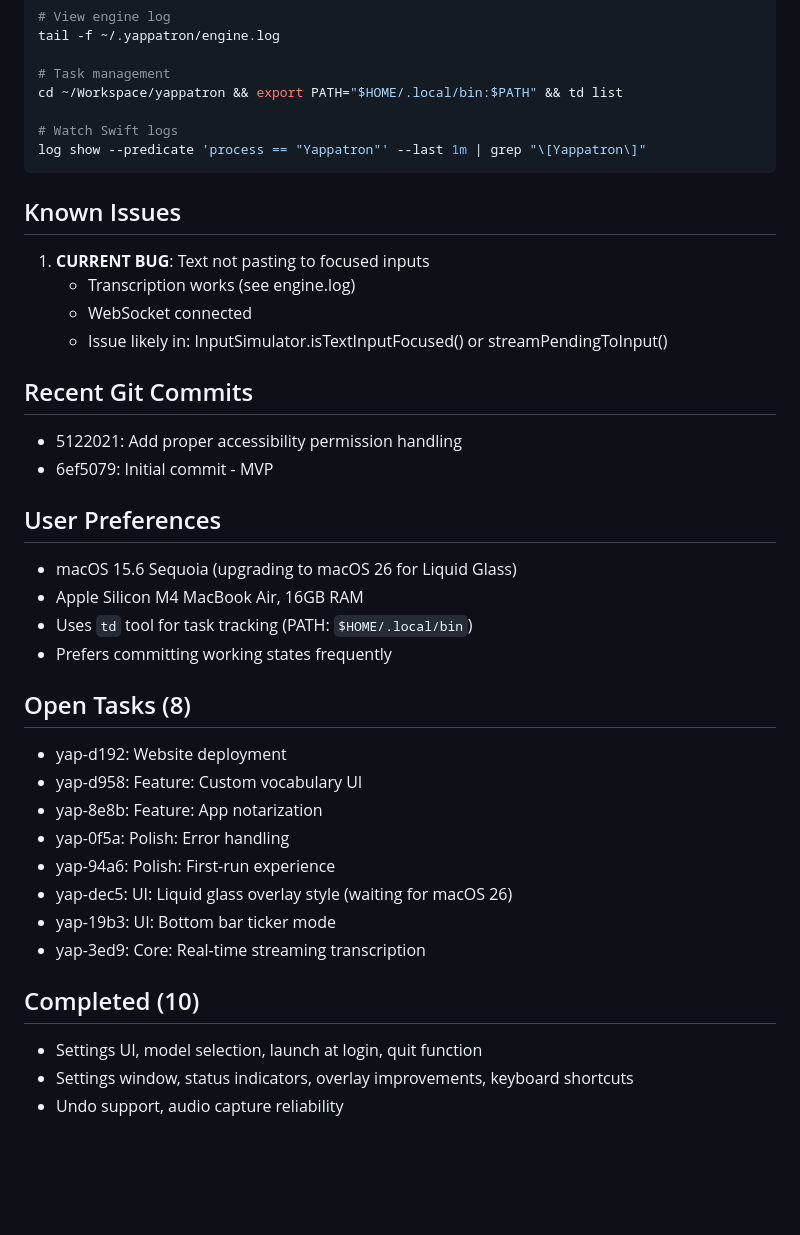
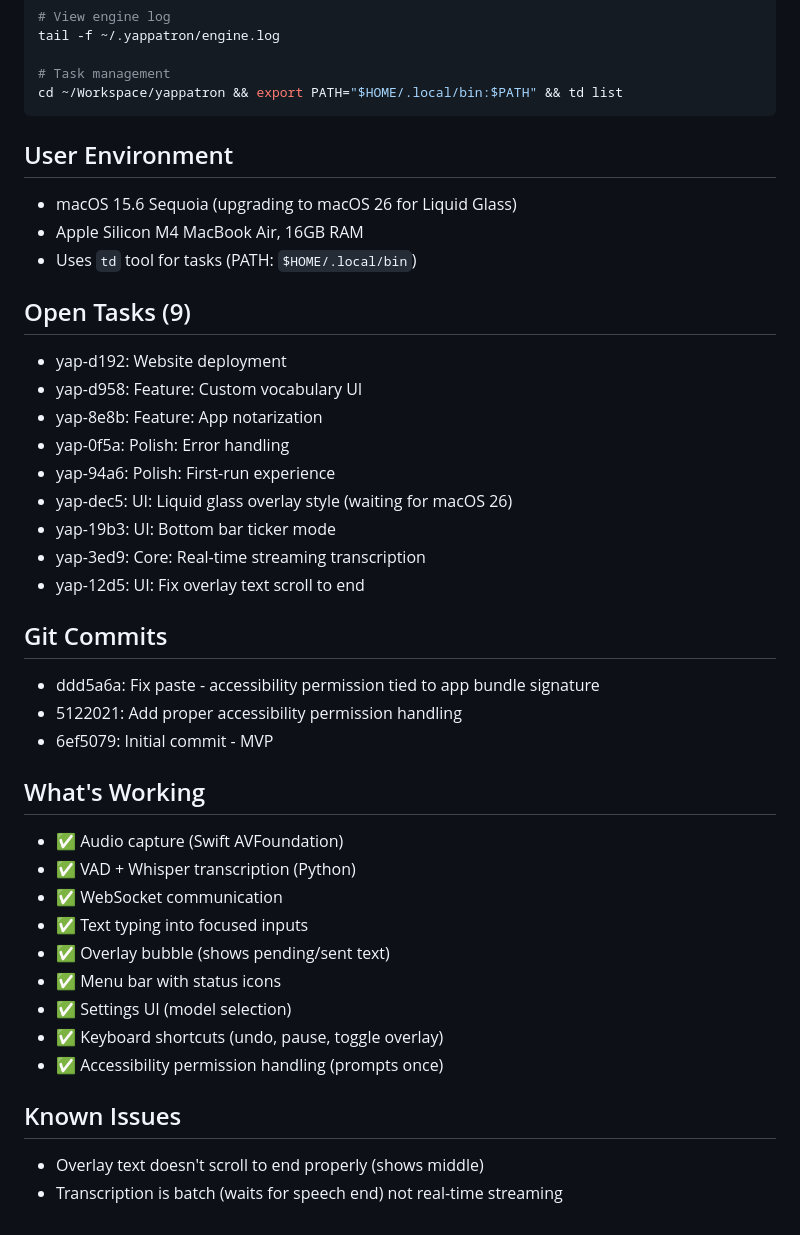
Before and after one commit to alosec/yappatron, a Markdown page: MEMBANK.md, the part around one of its changes. Drawn GitHub-style; blank space fills up the shorter version.

````diff
--- a/MEMBANK.md
+++ b/MEMBANK.md
@@ -64,28 +84,14 @@ tail -f ~/.yappatron/engine.log
 
 # Task management
 cd ~/Workspace/yappatron && export PATH="$HOME/.local/bin:$PATH" && td list
-
-# Watch Swift logs
-log show --predicate 'process == "Yappatron"' --last 1m | grep "\[Yappatron\]"
 ```
 
-## Known Issues
-1. **CURRENT BUG**: Text not pasting to focused inputs
-   - Transcription works (see engine.log)
-   - WebSocket connected
-   - Issue likely in: InputSimulator.isTextInputFocused() or streamPendingToInput()
-
-## Recent Git Commits
-- 5122021: Add proper accessibility permission handling
-- 6ef5079: Initial commit - MVP
-
-## User Preferences
+## User Environment
 - macOS 15.6 Sequoia (upgrading to macOS 26 for Liquid Glass)
 - Apple Silicon M4 MacBook Air, 16GB RAM
-- Uses `td` tool for task tracking (PATH: `$HOME/.local/bin`)
-- Prefers committing working states frequently
+- Uses `td` tool for tasks (PATH: `$HOME/.local/bin`)
 
-## Open Tasks (8)
+## Open Tasks (9)
 - yap-d192: Website deployment
 - yap-d958: Feature: Custom vocabulary UI
 - yap-8e8b: Feature: App notarization
@@ -94,8 +100,24 @@ log show --predicate 'process == "Yappatron"' --last 1m | grep "\[Yappatron\]"
 - yap-dec5: UI: Liquid glass overlay style (waiting for macOS 26)
 - yap-19b3: UI: Bottom bar ticker mode
 - yap-3ed9: Core: Real-time streaming transcription
+- yap-12d5: UI: Fix overlay text scroll to end
 
-## Completed (10)
-- Settings UI, model selection, launch at login, quit function
-- Settings window, status indicators, overlay improvements, keyboard shortcuts
-- Undo support, audio capture reliability
+## Git Commits
+- ddd5a6a: Fix paste - accessibility permission tied to app bundle signature
+- 5122021: Add proper accessibility permission handling
+- 6ef5079: Initial commit - MVP
+
+## What's Working
+- ✅ Audio capture (Swift AVFoundation)
+- ✅ VAD + Whisper transcription (Python)
+- ✅ WebSocket communication
+- ✅ Text typing into focused inputs
+- ✅ Overlay bubble (shows pending/sent text)
+- ✅ Menu bar with status icons
+- ✅ Settings UI (model selection)
+- ✅ Keyboard shortcuts (undo, pause, toggle overlay)
+- ✅ Accessibility permission handling (prompts once)
+
+## Known Issues
+- Overlay text doesn't scroll to end properly (shows middle)
+- Transcription is batch (waits for speech end) not real-time streaming
````
Also changed, not shown: other parts of MEMBANK.md (+38 -18 lines).
